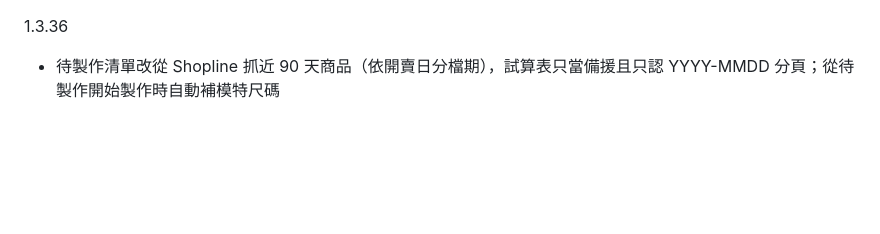
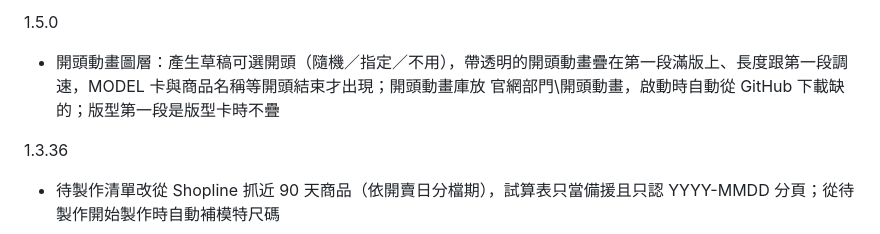
Before and after one commit to yuu7073/vvdouble-reels, a Markdown page: CHANGELOG.md, the part around the change. GitHub-like rendering; blank space fills up the shorter version.

Commit message:
1.5.0：開頭動畫圖層——產生草稿可選開頭（隨機／指定／不用），帶透明的開頭動畫疊在第一段滿版上、長度跟第一段調速，MODEL 卡與商品名稱等開頭結束才出現；開頭動畫庫放 官網部門\開頭動畫，啟動時自動從 GitHub 下載缺的；版型第一段是版型卡時不疊
Co-Authored-By: Claude Fable 5.1 <noreply@anthropic.com>
Claude-Session: https://claude.ai/code/session_017tZwfEeRsksNz4NsoT6Tja

```diff
--- a/CHANGELOG.md
+++ b/CHANGELOG.md
@@ -1,3 +1,6 @@
+1.5.0
+- 開頭動畫圖層：產生草稿可選開頭（隨機／指定／不用），帶透明的開頭動畫疊在第一段滿版上、長度跟第一段調速，MODEL 卡與商品名稱等開頭結束才出現；開頭動畫庫放 官網部門\開頭動畫，啟動時自動從 GitHub 下載缺的；版型第一段是版型卡時不疊
+
 1.3.36
 - 待製作清單改從 Shopline 抓近 90 天商品（依開賣日分檔期），試算表只當備援且只認 YYYY-MMDD 分頁；從待製作開始製作時自動補模特尺碼
 
```
